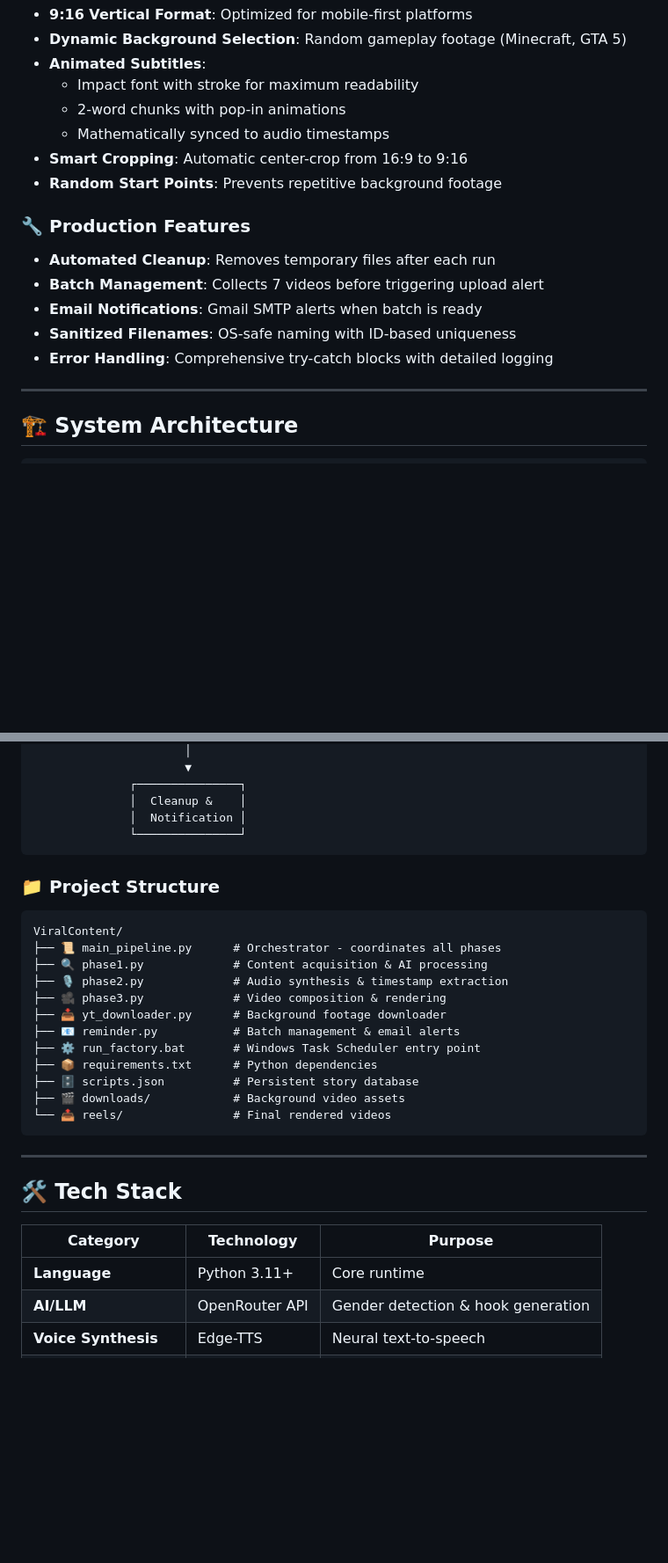
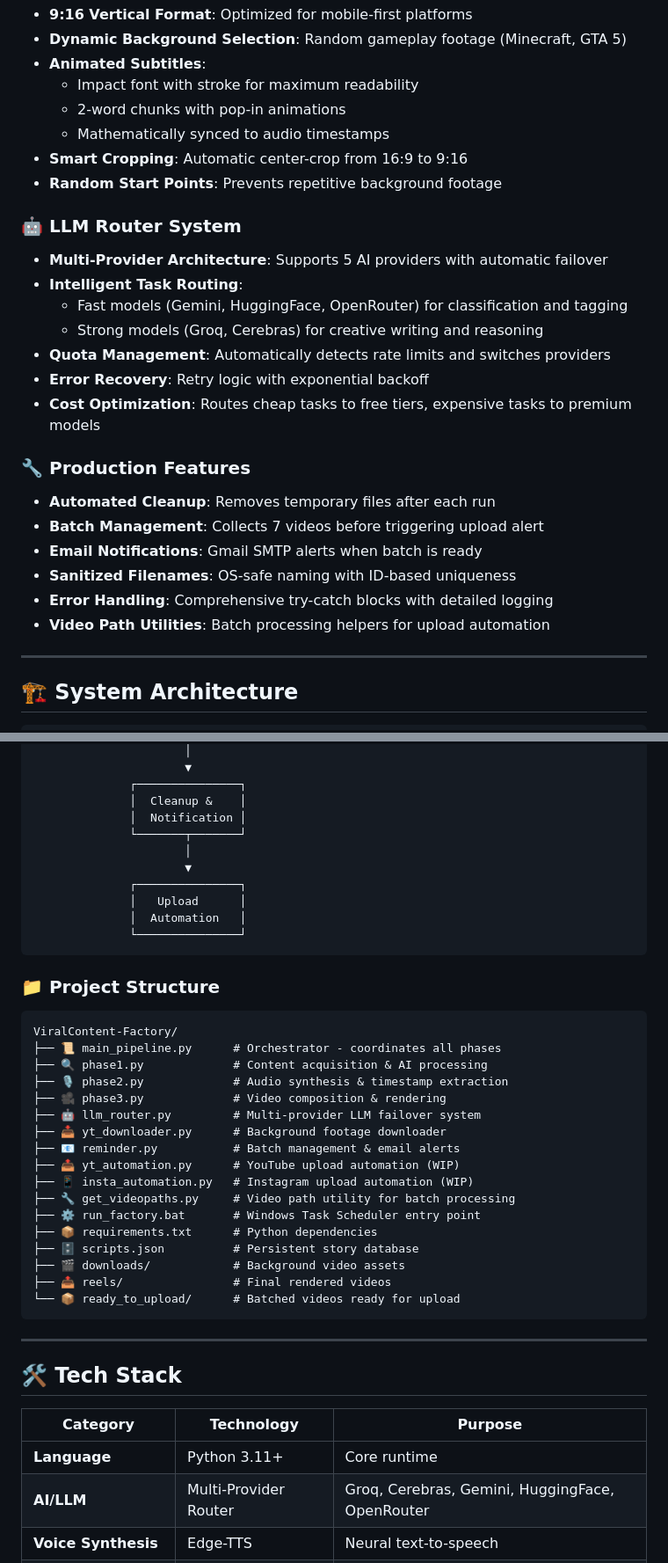
Before and after one commit to almondes000-maker/ViralContent-Factory, a Markdown page: Readme.md, 2 parts joined by grey strips. Shown at 88% size. GitHub-like rendering; blank space fills up the shorter version.

````diff
--- a/Readme.md
+++ b/Readme.md
@@ -62,12 +65,22 @@
 - **Smart Cropping**: Automatic center-crop from 16:9 to 9:16
 - **Random Start Points**: Prevents repetitive background footage
 
+### 🤖 **LLM Router System**
+- **Multi-Provider Architecture**: Supports 5 AI providers with automatic failover
+- **Intelligent Task Routing**:
+  - Fast models (Gemini, HuggingFace, OpenRouter) for classification and tagging
+  - Strong models (Groq, Cerebras) for creative writing and reasoning
+- **Quota Management**: Automatically detects rate limits and switches providers
+- **Error Recovery**: Retry logic with exponential backoff
+- **Cost Optimization**: Routes cheap tasks to free tiers, expensive tasks to premium models
+
 ### 🔧 **Production Features**
 - **Automated Cleanup**: Removes temporary files after each run
 - **Batch Management**: Collects 7 videos before triggering upload alert
 - **Email Notifications**: Gmail SMTP alerts when batch is ready
 - **Sanitized Filenames**: OS-safe naming with ID-based uniqueness
 - **Error Handling**: Comprehensive try-catch blocks with detailed logging
+- **Video Path Utilities**: Batch processing helpers for upload automation
 
 ---
 
@@ -97,24 +110,35 @@
               ┌───────────────┐
               │  Cleanup &    │
               │  Notification │
+              └───────┬───────┘
+                      │
+                      ▼
+              ┌───────────────┐
+              │   Upload      │
+              │  Automation   │
               └───────────────┘
 ```
 
 ### 📁 Project Structure
 
 ```
-ViralContent/
+ViralContent-Factory/
 ├── 📜 main_pipeline.py      # Orchestrator - coordinates all phases
 ├── 🔍 phase1.py             # Content acquisition & AI processing
 ├── 🎙️ phase2.py             # Audio synthesis & timestamp extraction
 ├── 🎥 phase3.py             # Video composition & rendering
+├── 🤖 llm_router.py         # Multi-provider LLM failover system
 ├── 📥 yt_downloader.py      # Background footage downloader
 ├── 📧 reminder.py           # Batch management & email alerts
+├── 📤 yt_automation.py      # YouTube upload automation (WIP)
+├── 📱 insta_automation.py   # Instagram upload automation (WIP)
+├── 🔧 get_videopaths.py     # Video path utility for batch processing
 ├── ⚙️ run_factory.bat       # Windows Task Scheduler entry point
 ├── 📦 requirements.txt      # Python dependencies
 ├── 🗄️ scripts.json          # Persistent story database
 ├── 🎬 downloads/            # Background video assets
-└── 📤 reels/                # Final rendered videos
+├── 📤 reels/                # Final rendered videos
+└── 📦 ready_to_upload/      # Batched videos ready for upload
 ```
 
 ---
@@ -124,7 +148,7 @@ ViralContent/
 | Category | Technology | Purpose |
 |----------|-----------|---------|
 | **Language** | Python 3.11+ | Core runtime |
-| **AI/LLM** | OpenRouter API | Gender detection & hook generation |
+| **AI/LLM** | Multi-Provider Router | Groq, Cerebras, Gemini, HuggingFace, OpenRouter |
 | **Voice Synthesis** | Edge-TTS | Neural text-to-speech |
 | **Video Processing** | MoviePy 1.0.3 | Compositing & rendering |
 | **Image Processing** | ImageMagick | Text rendering backend |
````
Also changed, not shown: other parts of Readme.md (+49 -12 lines).
